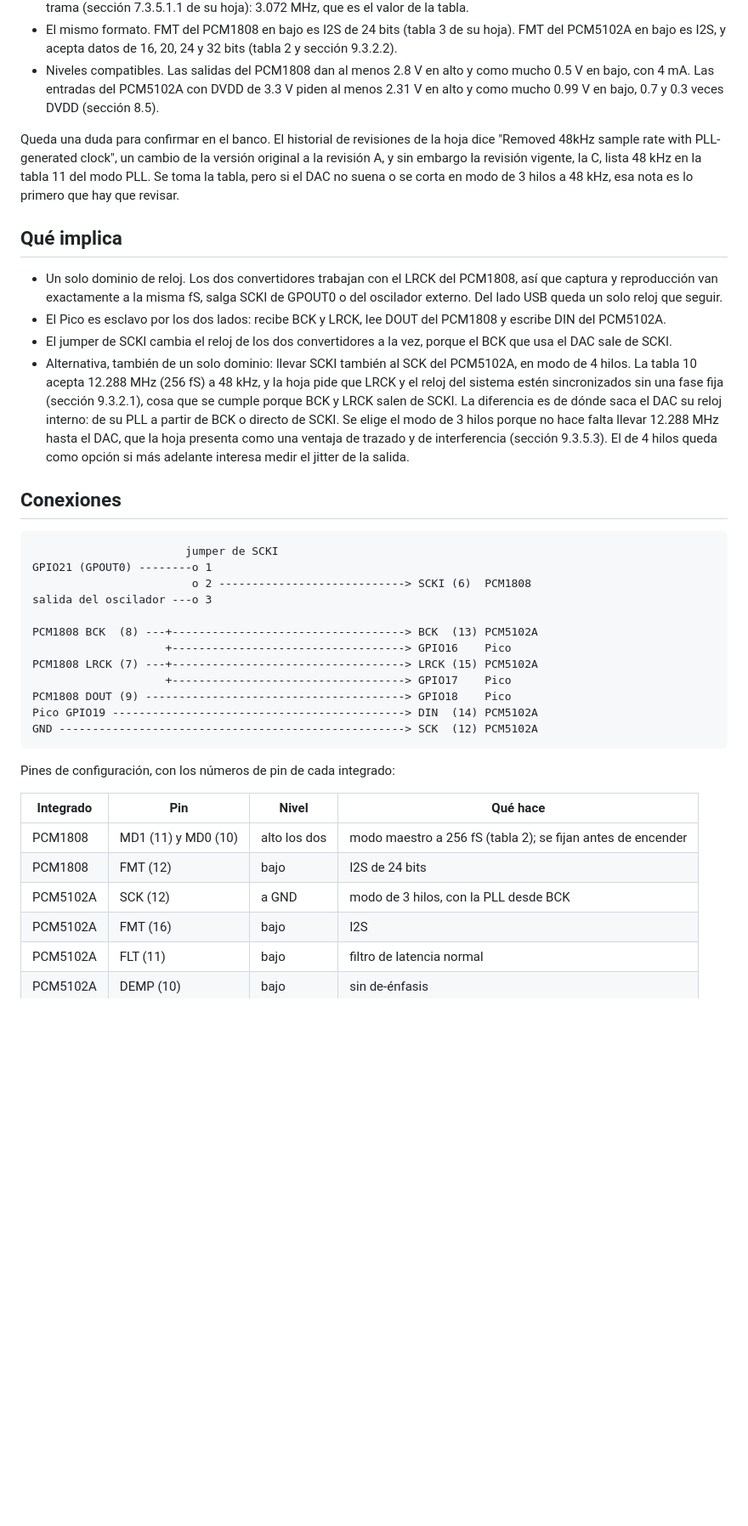
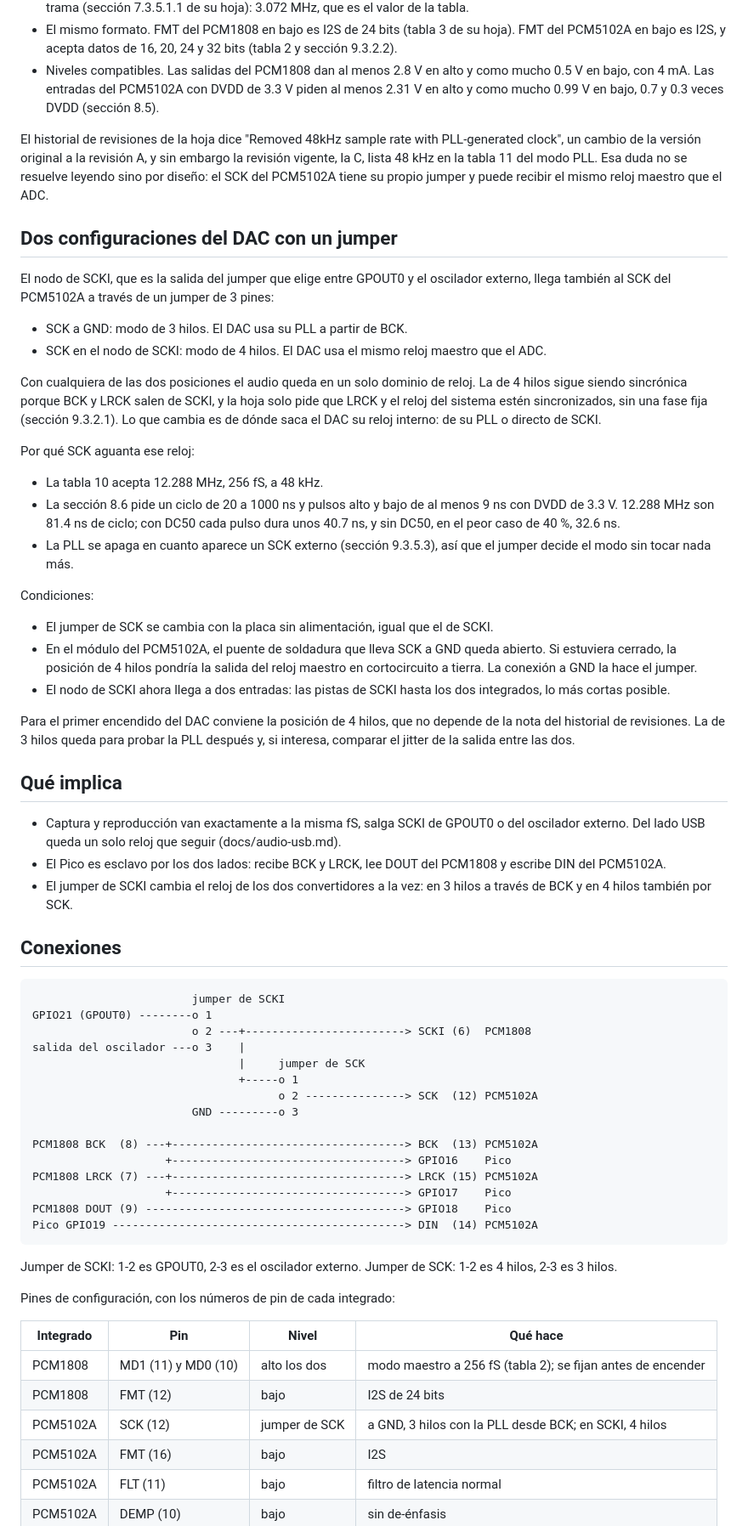
Before and after one commit to reeenatamc/feuoir-interface, a Markdown page: docs/dominio-de-reloj.md, the part around one of its changes. Shown at 85% size. GitHub-like rendering; blank space fills up the shorter version.

Commit message:
Agrega el jumper de SCK del PCM5102A: 3 hilos con PLL o 4 hilos con SCKI
El nodo de SCKI llega también al SCK del PCM5102A por un jumper de 3
pines que lo pone en SCKI o a tierra. La duda del historial de
revisiones sobre 48 kHz con la PLL se elimina por diseño: con SCK en
SCKI el DAC usa el mismo reloj maestro que el ADC y sigue siendo
sincrónico. El puente de SCK del módulo tiene que quedar abierto.

````diff
--- a/docs/dominio-de-reloj.md
+++ b/docs/dominio-de-reloj.md
@@ -13,22 +13,48 @@ Sí. La hoja del PCM5102A (SLAS859C) lo prevé como modo de 3 hilos, con estas c
 - El mismo formato. FMT del PCM1808 en bajo es I2S de 24 bits (tabla 3 de su hoja). FMT del PCM5102A en bajo es I2S, y acepta datos de 16, 20, 24 y 32 bits (tabla 2 y sección 9.3.2.2).
 - Niveles compatibles. Las salidas del PCM1808 dan al menos 2.8 V en alto y como mucho 0.5 V en bajo, con 4 mA. Las entradas del PCM5102A con DVDD de 3.3 V piden al menos 2.31 V en alto y como mucho 0.99 V en bajo, 0.7 y 0.3 veces DVDD (sección 8.5).
 
-Queda una duda para confirmar en el banco. El historial de revisiones de la hoja dice "Removed 48kHz sample rate with PLL-generated clock", un cambio de la versión original a la revisión A, y sin embargo la revisión vigente, la C, lista 48 kHz en la tabla 11 del modo PLL. Se toma la tabla, pero si el DAC no suena o se corta en modo de 3 hilos a 48 kHz, esa nota es lo primero que hay que revisar.
+El historial de revisiones de la hoja dice "Removed 48kHz sample rate with PLL-generated clock", un cambio de la versión original a la revisión A, y sin embargo la revisión vigente, la C, lista 48 kHz en la tabla 11 del modo PLL. Esa duda no se resuelve leyendo sino por diseño: el SCK del PCM5102A tiene su propio jumper y puede recibir el mismo reloj maestro que el ADC.
+
+## Dos configuraciones del DAC con un jumper
+
+El nodo de SCKI, que es la salida del jumper que elige entre GPOUT0 y el oscilador externo, llega también al SCK del PCM5102A a través de un jumper de 3 pines:
+
+- SCK a GND: modo de 3 hilos. El DAC usa su PLL a partir de BCK.
+- SCK en el nodo de SCKI: modo de 4 hilos. El DAC usa el mismo reloj maestro que el ADC.
+
+Con cualquiera de las dos posiciones el audio queda en un solo dominio de reloj. La de 4 hilos sigue siendo sincrónica porque BCK y LRCK salen de SCKI, y la hoja solo pide que LRCK y el reloj del sistema estén sincronizados, sin una fase fija (sección 9.3.2.1). Lo que cambia es de dónde saca el DAC su reloj interno: de su PLL o directo de SCKI.
+
+Por qué SCK aguanta ese reloj:
+
+- La tabla 10 acepta 12.288 MHz, 256 fS, a 48 kHz.
+- La sección 8.6 pide un ciclo de 20 a 1000 ns y pulsos alto y bajo de al menos 9 ns con DVDD de 3.3 V. 12.288 MHz son 81.4 ns de ciclo; con DC50 cada pulso dura unos 40.7 ns, y sin DC50, en el peor caso de 40 %, 32.6 ns.
+- La PLL se apaga en cuanto aparece un SCK externo (sección 9.3.5.3), así que el jumper decide el modo sin tocar nada más.
+
+Condiciones:
+
+- El jumper de SCK se cambia con la placa sin alimentación, igual que el de SCKI.
+- En el módulo del PCM5102A, el puente de soldadura que lleva SCK a GND queda abierto. Si estuviera cerrado, la posición de 4 hilos pondría la salida del reloj maestro en cortocircuito a tierra. La conexión a GND la hace el jumper.
+- El nodo de SCKI ahora llega a dos entradas: las pistas de SCKI hasta los dos integrados, lo más cortas posible.
+
+Para el primer encendido del DAC conviene la posición de 4 hilos, que no depende de la nota del historial de revisiones. La de 3 hilos queda para probar la PLL después y, si interesa, comparar el jitter de la salida entre las dos.
 
 ## Qué implica
 
-- Un solo dominio de reloj. Los dos convertidores trabajan con el LRCK del PCM1808, así que captura y reproducción van exactamente a la misma fS, salga SCKI de GPOUT0 o del oscilador externo. Del lado USB queda un solo reloj que seguir.
+- Captura y reproducción van exactamente a la misma fS, salga SCKI de GPOUT0 o del oscilador externo. Del lado USB queda un solo reloj que seguir (docs/audio-usb.md).
 - El Pico es esclavo por los dos lados: recibe BCK y LRCK, lee DOUT del PCM1808 y escribe DIN del PCM5102A.
-- El jumper de SCKI cambia el reloj de los dos convertidores a la vez, porque el BCK que usa el DAC sale de SCKI.
-- Alternativa, también de un solo dominio: llevar SCKI también al SCK del PCM5102A, en modo de 4 hilos. La tabla 10 acepta 12.288 MHz (256 fS) a 48 kHz, y la hoja pide que LRCK y el reloj del sistema estén sincronizados sin una fase fija (sección 9.3.2.1), cosa que se cumple porque BCK y LRCK salen de SCKI. La diferencia es de dónde saca el DAC su reloj interno: de su PLL a partir de BCK o directo de SCKI. Se elige el modo de 3 hilos porque no hace falta llevar 12.288 MHz hasta el DAC, que la hoja presenta como una ventaja de trazado y de interferencia (sección 9.3.5.3). El de 4 hilos queda como opción si más adelante interesa medir el jitter de la salida.
+- El jumper de SCKI cambia el reloj de los dos convertidores a la vez: en 3 hilos a través de BCK y en 4 hilos también por SCK.
 
 ## Conexiones
 
 ```
-                       jumper de SCKI
+                        jumper de SCKI
 GPIO21 (GPOUT0) --------o 1
-                        o 2 ----------------------------> SCKI (6)  PCM1808
-salida del oscilador ---o 3
+                        o 2 ---+------------------------> SCKI (6)  PCM1808
+salida del oscilador ---o 3    |
+                               |     jumper de SCK
+                               +-----o 1
+                                     o 2 ---------------> SCK  (12) PCM5102A
+                        GND ---------o 3
 
 PCM1808 BCK  (8) ---+-----------------------------------> BCK  (13) PCM5102A
                     +-----------------------------------> GPIO16    Pico
@@ -36,8 +62,9 @@ PCM1808 LRCK (7) ---+-----------------------------------> LRCK (15) PCM5102A
                     +-----------------------------------> GPIO17    Pico
 PCM1808 DOUT (9) ---------------------------------------> GPIO18    Pico
 Pico GPIO19 --------------------------------------------> DIN  (14) PCM5102A
-GND ----------------------------------------------------> SCK  (12) PCM5102A
 ```
+
+Jumper de SCKI: 1-2 es GPOUT0, 2-3 es el oscilador externo. Jumper de SCK: 1-2 es 4 hilos, 2-3 es 3 hilos.
 
 Pines de configuración, con los números de pin de cada integrado:
 
@@ -45,7 +72,7 @@ Pines de configuración, con los números de pin de cada integrado:
 |---|---|---|---|
 | PCM1808 | MD1 (11) y MD0 (10) | alto los dos | modo maestro a 256 fS (tabla 2); se fijan antes de encender |
 | PCM1808 | FMT (12) | bajo | I2S de 24 bits |
-| PCM5102A | SCK (12) | a GND | modo de 3 hilos, con la PLL desde BCK |
+| PCM5102A | SCK (12) | jumper de SCK | a GND, 3 hilos con la PLL desde BCK; en SCKI, 4 hilos |
 | PCM5102A | FMT (16) | bajo | I2S |
 | PCM5102A | FLT (11) | bajo | filtro de latencia normal |
 | PCM5102A | DEMP (10) | bajo | sin de-énfasis |
````
Also changed, not shown: other parts of docs/dominio-de-reloj.md (+4 -4 lines), docs/bitacora.md (+15 -0 lines).
